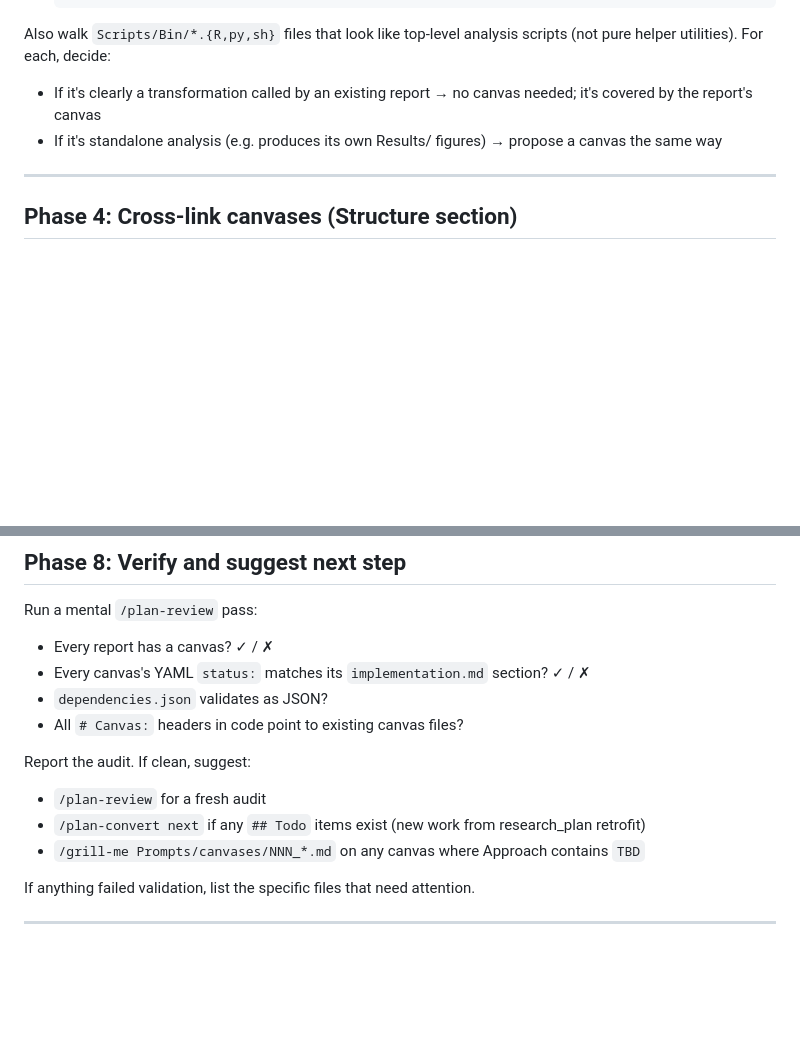
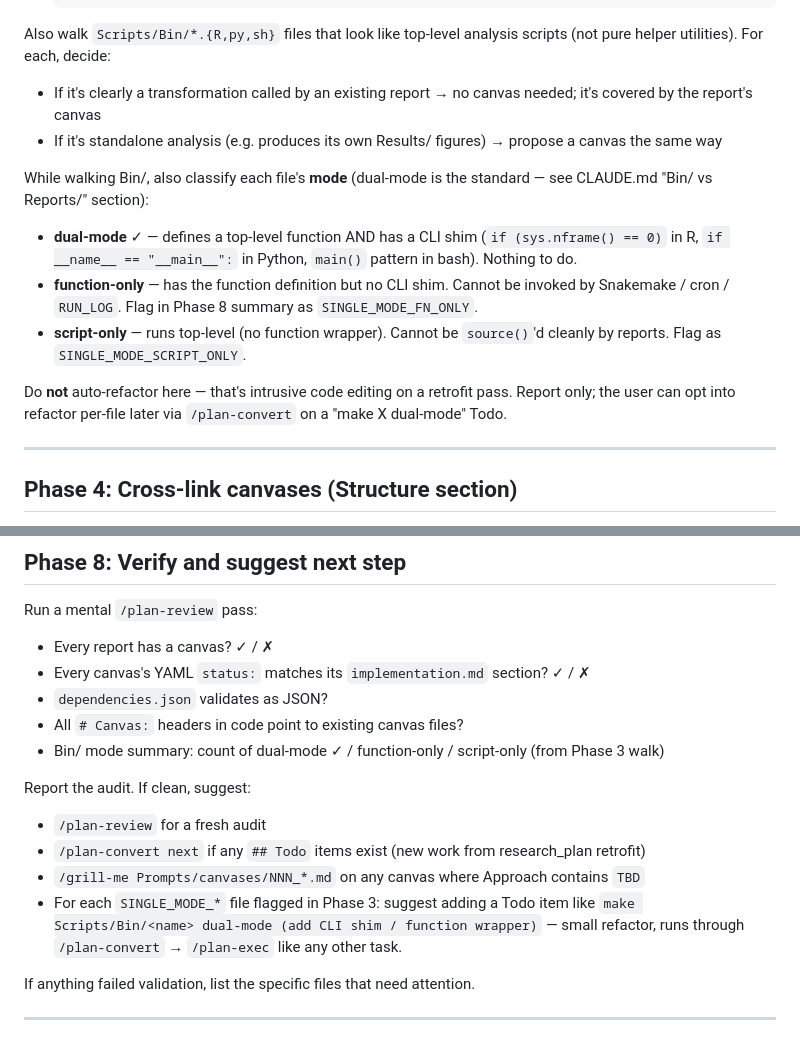
Before and after one commit to frenkiboy/.claude, a Markdown page: commands/pipeline-adopt.md, 2 parts joined by grey strips. GitHub-like rendering; blank space fills up the shorter version.

Commit message:
pipeline-adopt: flag single-mode Bin/ files (function-only or script-only)
Phase 3 walk now classifies each Bin/ file and records dual-mode / fn-only /
script-only. Phase 8 surfaces non-dual-mode files as candidate Todo items
for /plan-convert. Read-only — no auto-refactor.

Co-Authored-By: Claude Opus 4.7 <noreply@anthropic.com>

```diff
--- a/commands/pipeline-adopt.md
+++ b/commands/pipeline-adopt.md
@@ -116,6 +116,14 @@ Also walk `Scripts/Bin/*.{R,py,sh}` files that look like top-level analysis scri
 - If it's clearly a transformation called by an existing report → no canvas needed; it's covered by the report's canvas
 - If it's standalone analysis (e.g. produces its own Results/ figures) → propose a canvas the same way
 
+While walking Bin/, also classify each file's **mode** (dual-mode is the standard — see CLAUDE.md "Bin/ vs Reports/" section):
+
+- **dual-mode** ✓ — defines a top-level function AND has a CLI shim (`if (sys.nframe() == 0)` in R, `if __name__ == "__main__":` in Python, `main()` pattern in bash). Nothing to do.
+- **function-only** — has the function definition but no CLI shim. Cannot be invoked by Snakemake / cron / `RUN_LOG`. Flag in Phase 8 summary as `SINGLE_MODE_FN_ONLY`.
+- **script-only** — runs top-level (no function wrapper). Cannot be `source()`'d cleanly by reports. Flag as `SINGLE_MODE_SCRIPT_ONLY`.
+
+Do **not** auto-refactor here — that's intrusive code editing on a retrofit pass. Report only; the user can opt into refactor per-file later via `/plan-convert` on a "make X dual-mode" Todo.
+
 ---
 
 ## Phase 4: Cross-link canvases (Structure section)
@@ -182,11 +190,13 @@ Run a mental `/plan-review` pass:
 - Every canvas's YAML `status:` matches its `implementation.md` section? ✓ / ✗
 - `dependencies.json` validates as JSON?
 - All `# Canvas:` headers in code point to existing canvas files?
+- Bin/ mode summary: count of dual-mode ✓ / function-only / script-only (from Phase 3 walk)
 
 Report the audit. If clean, suggest:
 - `/plan-review` for a fresh audit
 - `/plan-convert next` if any `## Todo` items exist (new work from research_plan retrofit)
 - `/grill-me Prompts/canvases/NNN_*.md` on any canvas where Approach contains `TBD`
+- For each `SINGLE_MODE_*` file flagged in Phase 3: suggest adding a Todo item like `make Scripts/Bin/<name> dual-mode (add CLI shim / function wrapper)` — small refactor, runs through `/plan-convert` → `/plan-exec` like any other task.
 
 If anything failed validation, list the specific files that need attention.
 
```
